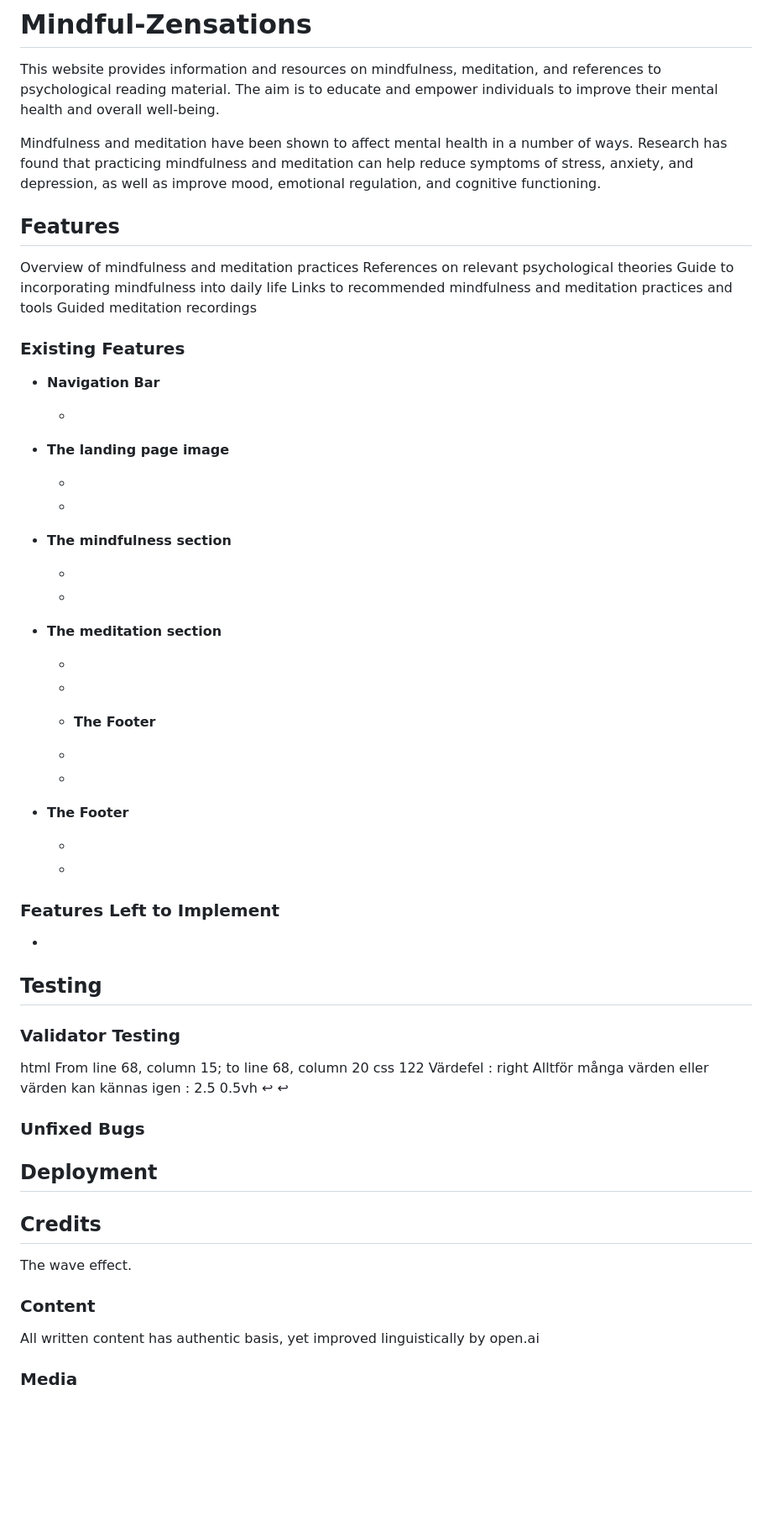
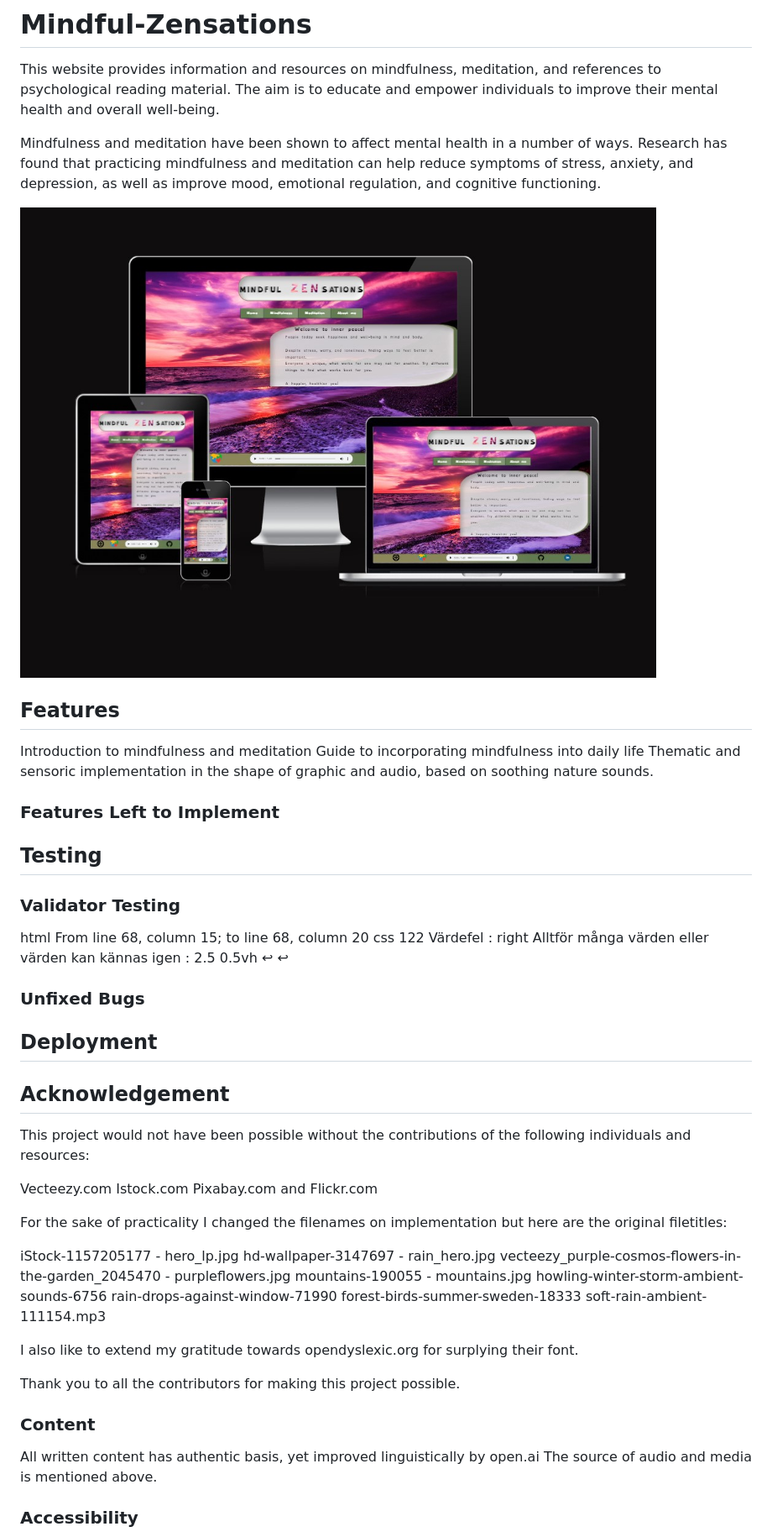
Before and after one commit to hypergeek-dev/Mindful-Zensations, a Markdown page: README.md, the part around the change printed below. Shown: that part at 84% size. Drawn GitHub-style; pictures changed too: assets/Wireframe/Visual-site.jpg (added); blank space fills up the shorter version.

```diff
--- a/README.md
+++ b/README.md
@@ -6,55 +6,19 @@ This website provides information and resources on mindfulness, meditation, and
 Mindfulness and meditation have been shown to affect mental health in a number of ways. Research has found that practicing mindfulness and meditation can help reduce symptoms of stress, anxiety, and depression, as well as improve mood, emotional regulation, and cognitive functioning.
 
 
+<img src="https://github.com/hypergeek-dev/Mindful-Zensations/blob/readme-draft/assets/Wireframe/Visual-site.jpg" alt="website">
+
 ## Features
 
-Overview of mindfulness and meditation practices
-References on relevant psychological theories
+Introduction to mindfulness and meditation
 Guide to incorporating mindfulness into daily life
-Links to recommended mindfulness and meditation practices and tools
-Guided meditation recordings
-
-
-### Existing Features
-
-- __Navigation Bar__
-
-  -
-
-- __The landing page image__
-
-  -
-  -
-
-
-- __The mindfulness section__
-
-  -
-  -
-
-
-- __The meditation section__
-
-  -
-  -
-
-  - __The Footer__
-
-  -
-  -
-
-
-- __The Footer__
-
-  -
-  -
+Thematic and sensoric implementation in the shape of graphic and audio, based on soothing nature sounds.
 
 
 
 
 ### Features Left to Implement
 
--
 
 ## Testing
 
@@ -74,14 +38,37 @@ css 122		Värdefel : right Alltför många värden eller värden kan kännas ige
 
 
 
-## Credits
+## Acknowledgement
 
-The wave effect.
+This project would not have been possible without the contributions of the following individuals and resources:
+
+Vecteezy.com
+Istock.com
+Pixabay.com
+and Flickr.com
+
+For the sake of practicality I changed the filenames on implementation but here are the original filetitles:
+
+iStock-1157205177 - hero_lp.jpg
+hd-wallpaper-3147697 - rain_hero.jpg
+vecteezy_purple-cosmos-flowers-in-the-garden_2045470 - purpleflowers.jpg
+mountains-190055 - mountains.jpg
+howling-winter-storm-ambient-sounds-6756
+rain-drops-against-window-71990
+forest-birds-summer-sweden-18333
+soft-rain-ambient-111154.mp3
+
+I also like to extend my gratitude towards
+opendyslexic.org for surplying their font.
+
+
+Thank you to all the contributors for making this project possible.
 
 
 ### Content
 
 All written content has authentic basis, yet improved linguistically by open.ai
+The source of audio and media is mentioned above.
 
-### Media
+### Accessibility
 
```
Also changed, not shown: other parts of README.md (+14 -12 lines), 1 other file.
